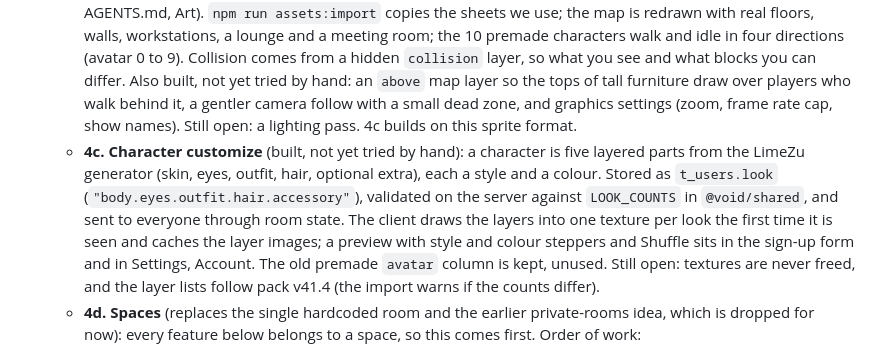
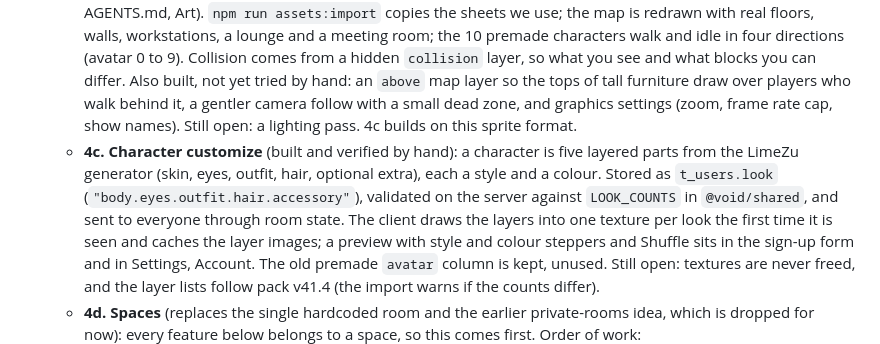
Before and after one commit to nitipon-apaisri/the-void, a Markdown page: PLAN.md, the part around one of its changes. GitHub-like rendering.

Commit message:
📝 (docs): Mark more features verified by hand
Co-Authored-By: Claude Sonnet 5.5 <noreply@anthropic.com>

```diff
--- a/PLAN.md
+++ b/PLAN.md
@@ -41,5 +41,5 @@ Goal: a self-built virtual workspace for ~100 concurrent users, as a desktop app
 4. **Space features** (in this order; screen share is done, the rest is planned):
    - **4a. Settings** (built and verified by hand): one settings window with two tabs. _System_: proximity range, mic, camera and speaker choice, volume, key bindings, quality; kept per device in `localStorage`, and in the desktop app through the preload bridge if it needs OS access. _Account_: display name, change password, change email, sign out everywhere (needs token revocation), delete account. Built: proximity range, mic, camera and speaker, volume and movement keys (arrows, WASD or both) in System; name and colour, email and password change (both ask for the current password), sign out other devices, and delete account in Account. Tokens carry a version (`t_users.token_version`) so a password change or "sign out other devices" ends every other login. Still open: other devices stay connected to the room until they next reconnect, a graphics-quality setting waits for 4b, and password reset needs a mail provider.
    - **4b. Better graphic** (built and verified by hand): LimeZu Modern Interiors (paid, licensed, not committed; see AGENTS.md, Art). `npm run assets:import` copies the sheets we use; the map is redrawn with real floors, walls, workstations, a lounge and a meeting room; the 10 premade characters walk and idle in four directions (avatar 0 to 9). Collision comes from a hidden `collision` layer, so what you see and what blocks you can differ. Also built, not yet tried by hand: an `above` map layer so the tops of tall furniture draw over players who walk behind it, a gentler camera follow with a small dead zone, and graphics settings (zoom, frame rate cap, show names). Still open: a lighting pass. 4c builds on this sprite format.
-   - **4c. Character customize** (built, not yet tried by hand): a character is five layered parts from the LimeZu generator (skin, eyes, outfit, hair, optional extra), each a style and a colour. Stored as `t_users.look` (`"body.eyes.outfit.hair.accessory"`), validated on the server against `LOOK_COUNTS` in `@void/shared`, and sent to everyone through room state. The client draws the layers into one texture per look the first time it is seen and caches the layer images; a preview with style and colour steppers and Shuffle sits in the sign-up form and in Settings, Account. The old premade `avatar` column is kept, unused. Still open: textures are never freed, and the layer lists follow pack v41.4 (the import warns if the counts differ).
+   - **4c. Character customize** (built and verified by hand): a character is five layered parts from the LimeZu generator (skin, eyes, outfit, hair, optional extra), each a style and a colour. Stored as `t_users.look` (`"body.eyes.outfit.hair.accessory"`), validated on the server against `LOOK_COUNTS` in `@void/shared`, and sent to everyone through room state. The client draws the layers into one texture per look the first time it is seen and caches the layer images; a preview with style and colour steppers and Shuffle sits in the sign-up form and in Settings, Account. The old premade `avatar` column is kept, unused. Still open: textures are never freed, and the layer lists follow pack v41.4 (the import warns if the counts differ).
    - **4d. Spaces** (replaces the single hardcoded room and the earlier private-rooms idea, which is dropped for now): every feature below belongs to a space, so this comes first. Order of work:
```
Also changed, not shown: other parts of PLAN.md (+8 -8 lines).
